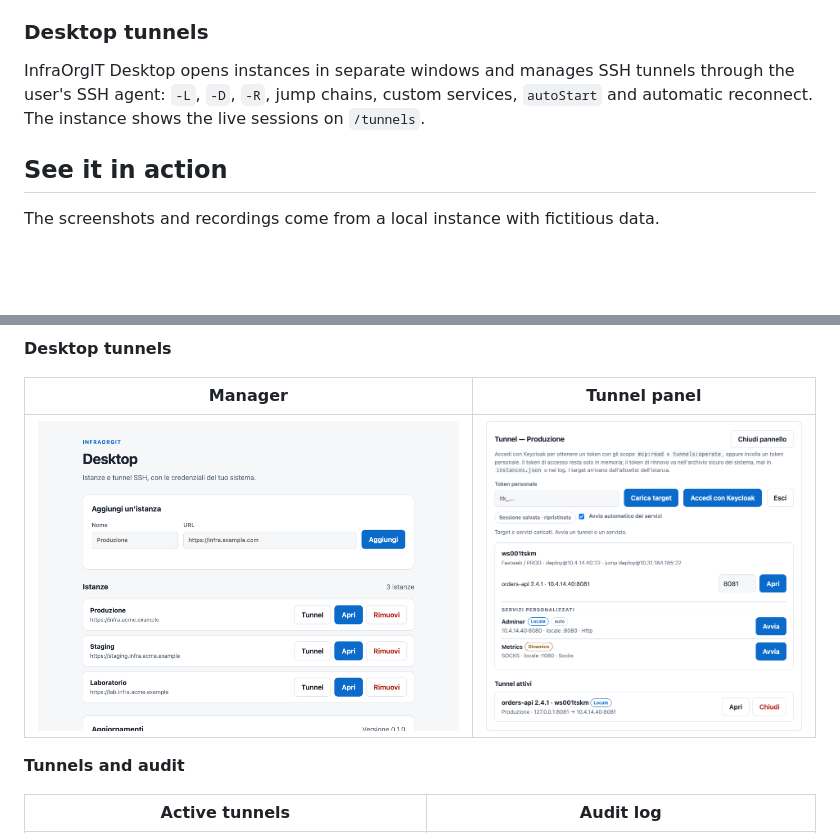
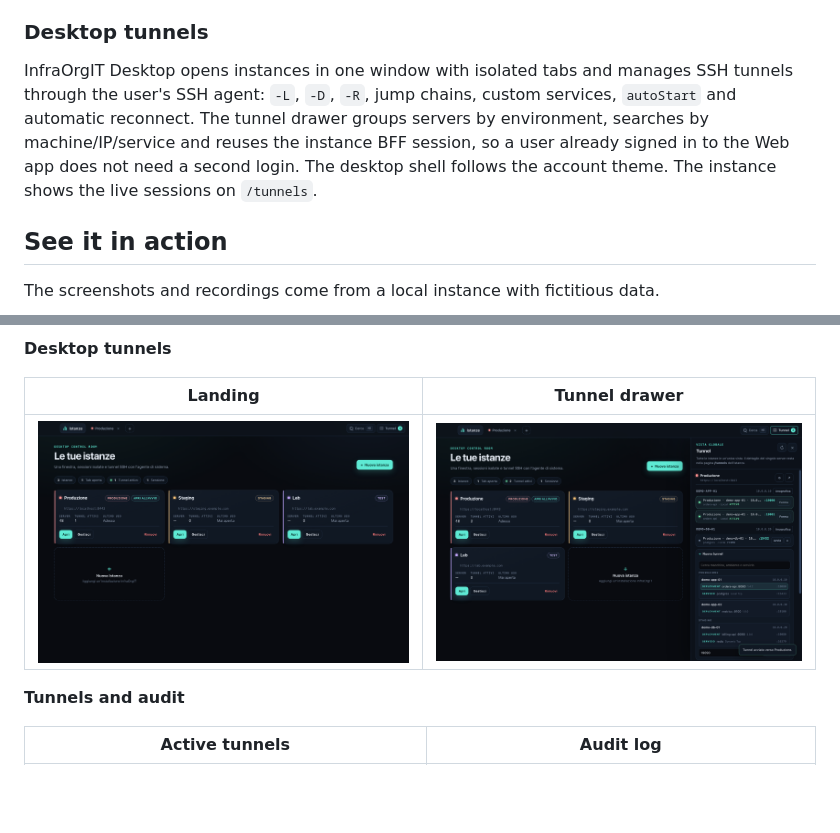
Before and after one commit to SenseiKiritof/AllInfraOrgIT, a Markdown page: README.md, 2 parts joined by grey strips. Drawn GitHub-style; pictures changed too: docs/screenshots/desktop-electron-landing.png (added), docs/screenshots/desktop-electron-tunnels.png (added); blank space fills up the shorter version.

Commit message:
docs: refresh the desktop screenshots

```diff
--- a/README.md
+++ b/README.md
@@ -56,10 +56,13 @@ exact target and parameters.
 
 ### Desktop tunnels
 
-InfraOrgIT Desktop opens instances in separate windows and manages SSH tunnels
-through the user's SSH agent: `-L`, `-D`, `-R`, jump chains, custom services,
-`autoStart` and automatic reconnect. The instance shows the live sessions on
-`/tunnels`.
+InfraOrgIT Desktop opens instances in one window with isolated tabs and
+manages SSH tunnels through the user's SSH agent: `-L`, `-D`, `-R`, jump
+chains, custom services, `autoStart` and automatic reconnect. The tunnel
+drawer groups servers by environment, searches by machine/IP/service and
+reuses the instance BFF session, so a user already signed in to the Web app
+does not need a second login. The desktop shell follows the account theme.
+The instance shows the live sessions on `/tunnels`.
 
 ## See it in action
 
@@ -92,9 +95,9 @@ data.
 
 **Desktop tunnels**
 
-| Manager | Tunnel panel |
+| Landing | Tunnel drawer |
 |---|---|
-| ![Desktop manager with three instances](docs/screenshots/desktop-manager.png) | ![Tunnel panel with a server, deployed application, custom services and an active local tunnel](docs/screenshots/desktop-tunnels.png) |
+| ![Electron manager with three instances, isolated tabs and the New instance action](docs/screenshots/desktop-electron-landing.png) | ![Global tunnel drawer grouped by environment with the searchable New tunnel form](docs/screenshots/desktop-electron-tunnels.png) |
 
 **Tunnels and audit**
 
```
